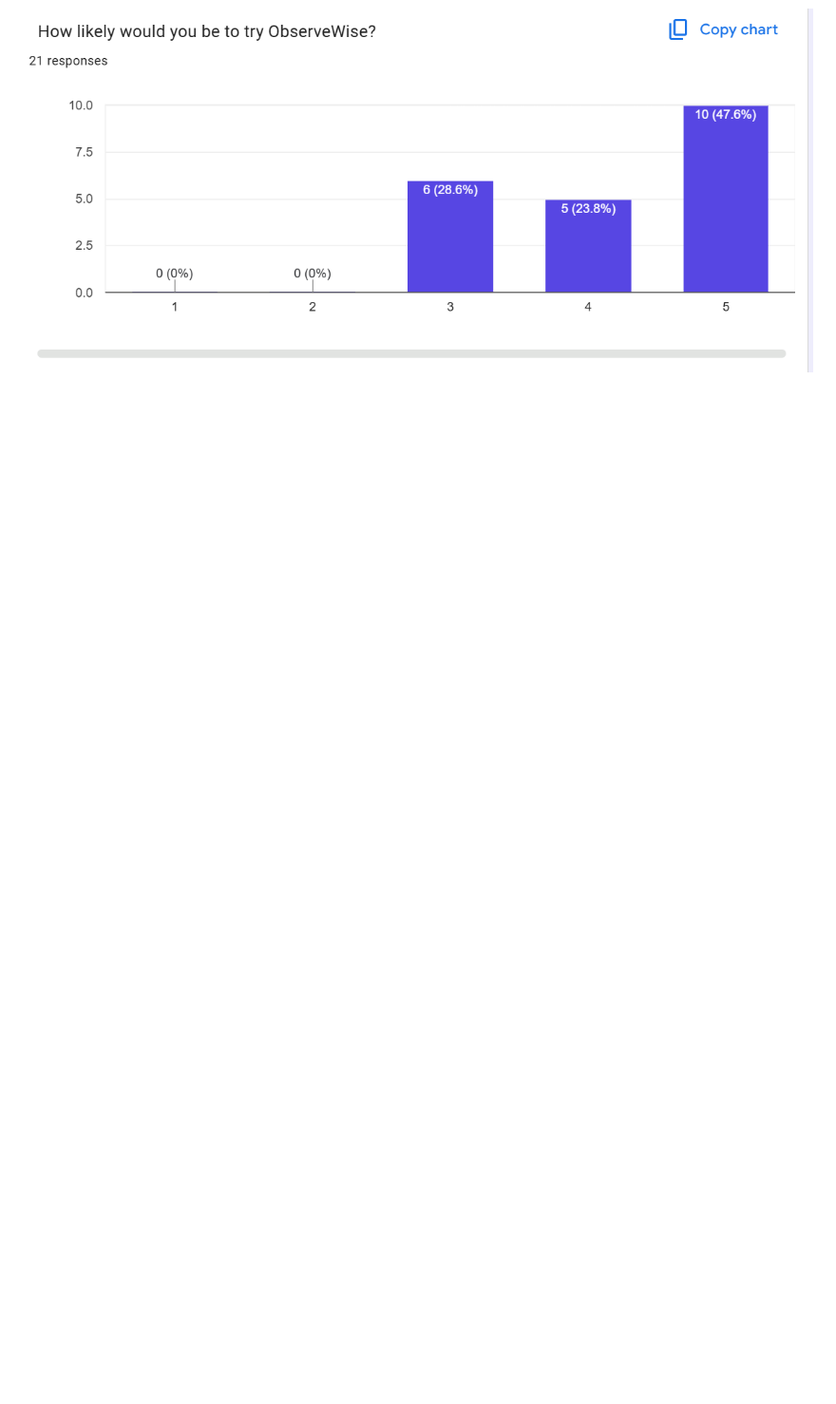
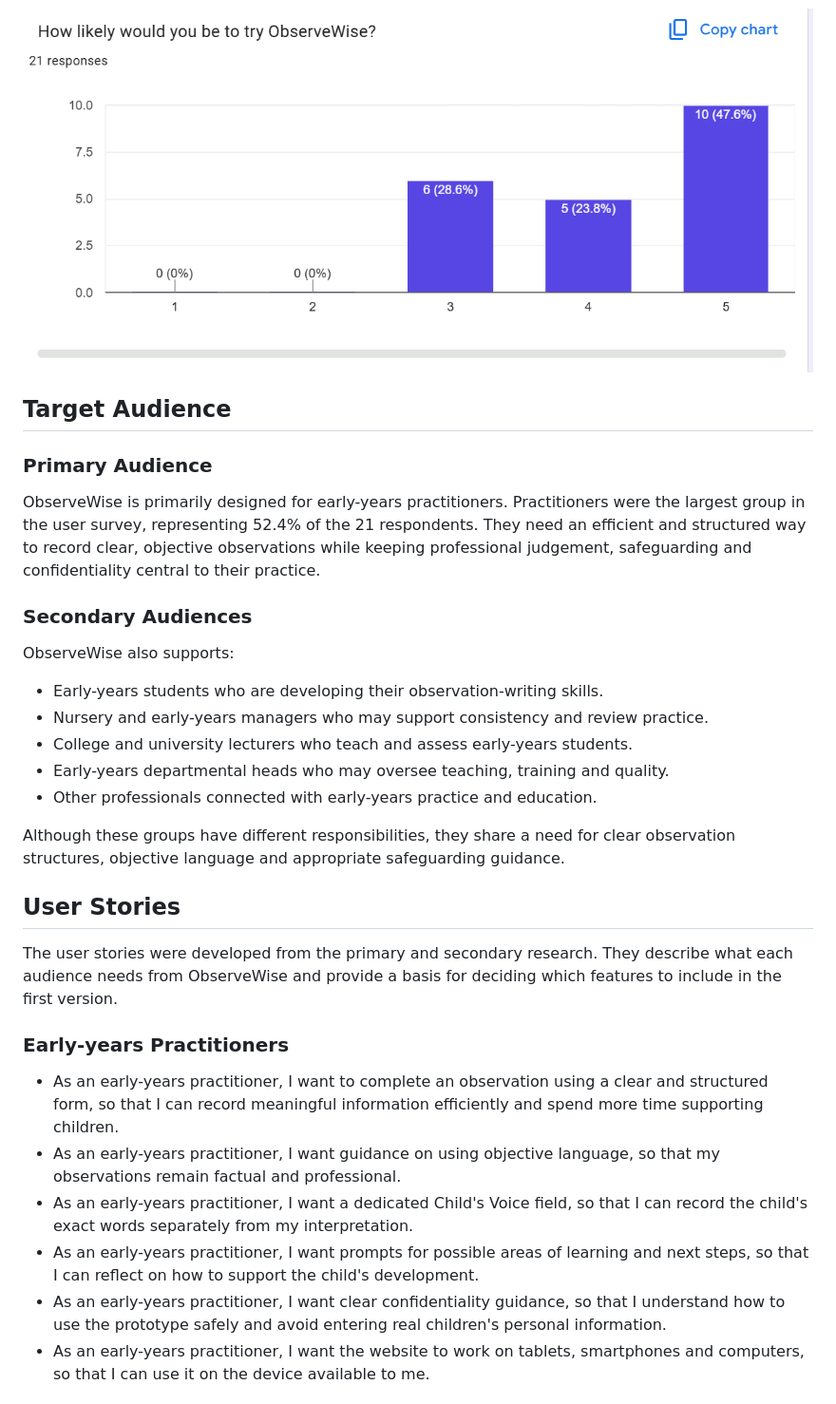
Before and after one commit to rhodarlynrockson-eng/observewise, a Markdown page: README.md, the part around one of its changes. Shown at 95% size. GitHub-like rendering; blank space fills up the shorter version.

Commit message:
Added target audiences and user stories

```diff
--- a/README.md
+++ b/README.md
@@ -126,3 +126,35 @@ The following anonymised charts provide supporting evidence for the survey findi
 ![Preferred devices](documentation/research/survey-preferred-devices.png)
 
 ![Likelihood of trying ObserveWise](documentation/research/survey-likelihood-to-try.png)
+
+## Target Audience
+
+### Primary Audience
+
+ObserveWise is primarily designed for early-years practitioners. Practitioners were the largest group in the user survey, representing 52.4% of the 21 respondents. They need an efficient and structured way to record clear, objective observations while keeping professional judgement, safeguarding and confidentiality central to their practice.
+
+### Secondary Audiences
+
+ObserveWise also supports:
+
+- Early-years students who are developing their observation-writing skills.
+- Nursery and early-years managers who may support consistency and review practice.
+- College and university lecturers who teach and assess early-years students.
+- Early-years departmental heads who may oversee teaching, training and quality.
+- Other professionals connected with early-years practice and education.
+
+Although these groups have different responsibilities, they share a need for clear observation structures, objective language and appropriate safeguarding guidance.
+
+## User Stories
+
+The user stories were developed from the primary and secondary research. They describe what each audience needs from ObserveWise and provide a basis for deciding which features to include in the first version.
+
+### Early-years Practitioners
+
+- As an early-years practitioner, I want to complete an observation using a clear and structured form, so that I can record meaningful information efficiently and spend more time supporting children.
+- As an early-years practitioner, I want guidance on using objective language, so that my observations remain factual and professional.
+- As an early-years practitioner, I want a dedicated Child's Voice field, so that I can record the child's exact words separately from my interpretation.
+- As an early-years practitioner, I want prompts for possible areas of learning and next steps, so that I can reflect on how to support the child's development.
+- As an early-years practitioner, I want clear confidentiality guidance, so that I understand how to use the prototype safely and avoid entering real children's personal information.
+- As an early-years practitioner, I want the website to work on tablets, smartphones and computers, so that I can use it on the device available to me.
+
```
Also changed, not shown: other parts of README.md (+13 -0 lines).
